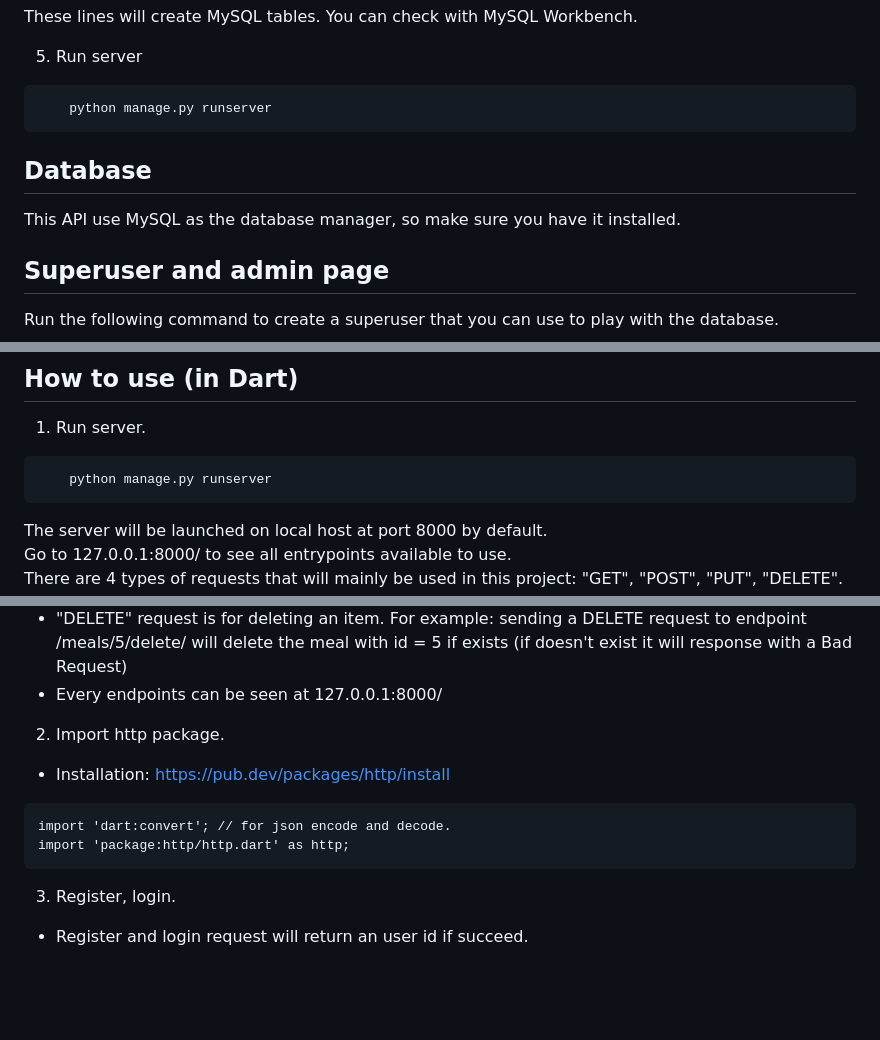
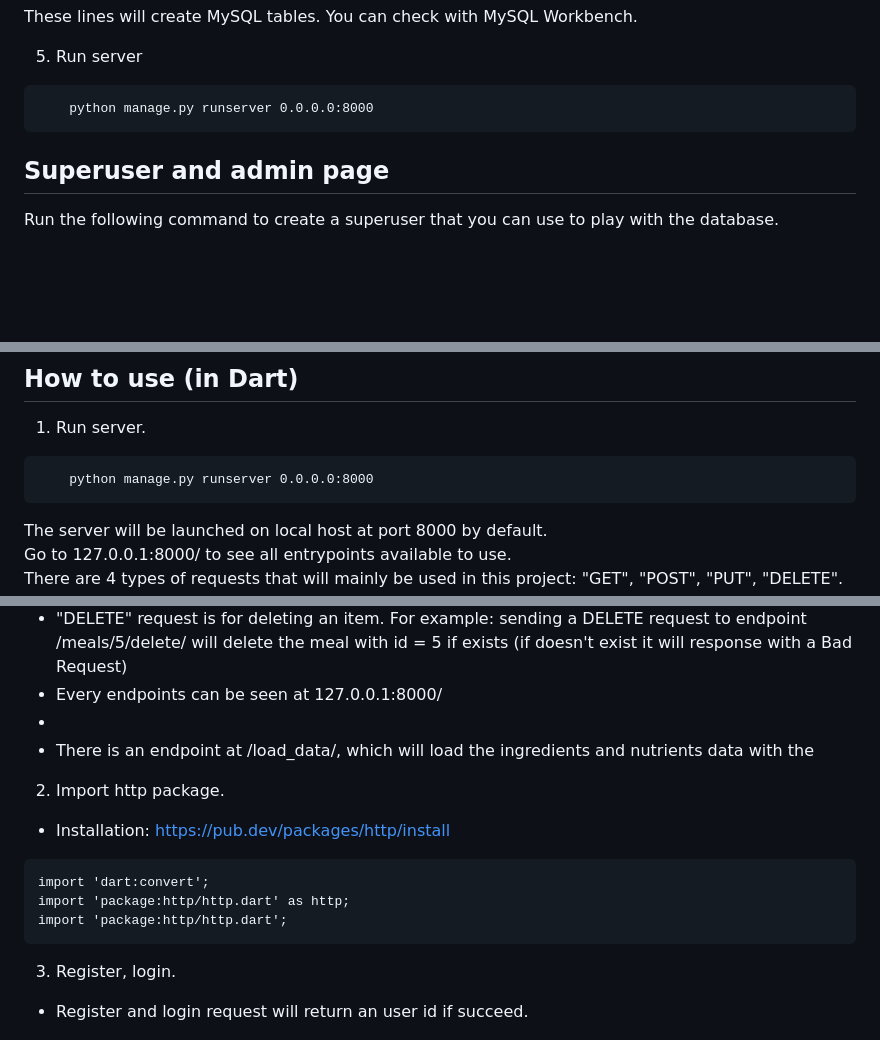
Before and after one commit to lemin194/Balance-Life_API, a Markdown page: Readme.md, 3 parts joined by grey strips. Drawn GitHub-style; blank space fills up the shorter version.

````diff
--- a/Readme.md
+++ b/Readme.md
@@ -40,10 +40,8 @@ These lines will create MySQL tables. You can check with MySQL Workbench.
 
 5. Run server
 ```
-    python manage.py runserver
+    python manage.py runserver 0.0.0.0:8000
 ```
-## Database
-This API use MySQL as the database manager, so make sure you have it installed.
 ## Superuser and admin page
 Run the following command to create a superuser that you can use to play with the database.
 ```
@@ -55,7 +53,7 @@ The admin page will let you do anything with the database, which will help you c
 ## How to use (in Dart)
 1. Run server.
 ```
-    python manage.py runserver
+    python manage.py runserver 0.0.0.0:8000
 ```
 The server will be launched on local host at port 8000 by default.\
 Go to 127.0.0.1:8000/ to see all entrypoints available to use.\
@@ -68,13 +66,16 @@ Explain:
 * "PUT" request is for updating an item. For example: sending a PUT request to endpoint /meals/5/update/ to perform an update on the meal object with the id = 5.
 * "DELETE" request is for deleting an item. For example: sending a DELETE request to endpoint /meals/5/delete/ will delete the meal with id = 5 if exists (if doesn't exist it will response with a Bad Request)
 * Every endpoints can be seen at 127.0.0.1:8000/
+*
+* There is an endpoint at /load_data/, which will load the ingredients and nutrients data with the
 
 
 2. Import http package.
 * Installation: https://pub.dev/packages/http/install
 ```
-import 'dart:convert'; // for json encode and decode.
+import 'dart:convert';
 import 'package:http/http.dart' as http;
+import 'package:http/http.dart';
 ```
 
 3. Register, login.
````
Also changed, not shown: other parts of Readme.md (+57 -1 lines).
